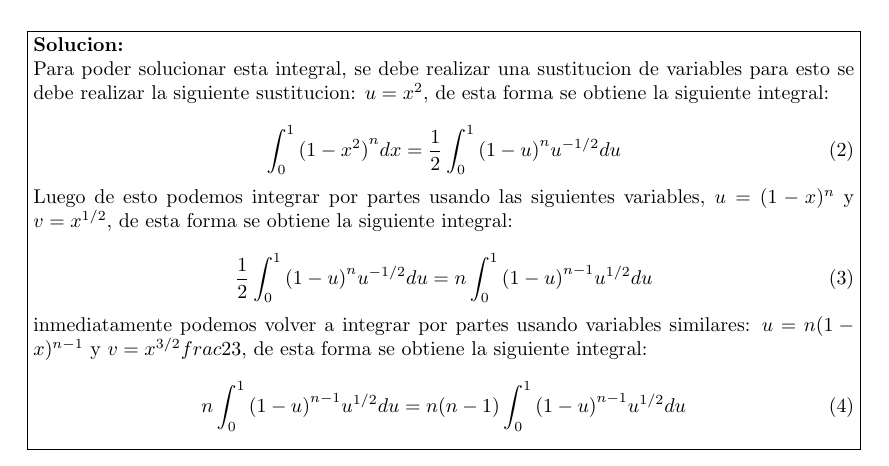
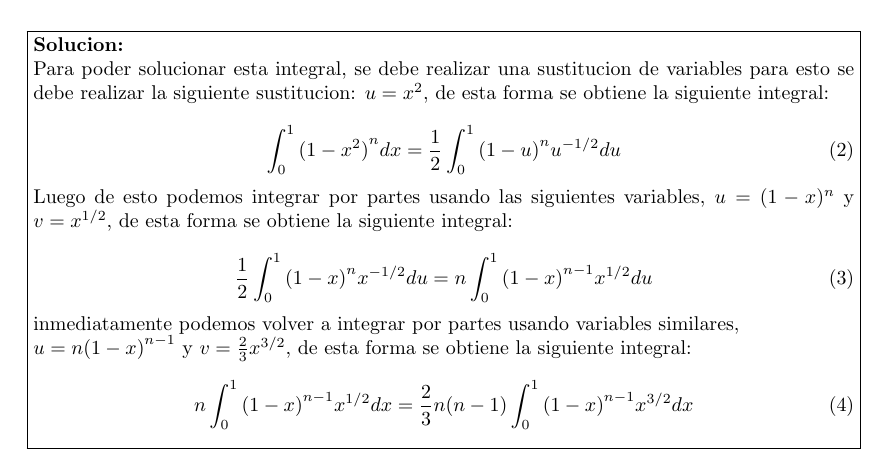
Before and after one commit to mati-leiva/Latex-Ejercicios, a LaTeX document (main.tex): part of the page, cut so that both start at the same text. Compiled offline with LaTeX, dvips and Ghostscript.

Commit message:
Terminando pdf

```diff
--- a/main.tex
+++ b/main.tex
@@ -102,16 +102,30 @@ de esta curiosa rama de las matematicas se derivan muchas otras ramas como la Ge
             de esta forma se obtiene la siguiente integral:
 
             \begin{equation}
-            \frac{1}{2} \int_{0}^{1}{(1-u)}^n u^{-1/2}du =  n\int_{0}^{1}{(1-u)}^{  n-1} u^{1/2}du
+            \frac{1}{2} \int_{0}^{1}{(1-x)}^n x^{-1/2}du =  n\int_{0}^{1}{(1-x)}^{  n-1} x^{1/2}du
             \end{equation}
 
-            inmediatamente podemos volver a integrar por partes usando variables similares:
-            $ u = n(1-x)^{n-1} $ y $ v = x^{3/2} frac{2}{3}$,
+            inmediatamente podemos volver a integrar por partes usando variables similares,
+            \newline
+            $u = n{(1-x)}^{n-1} $ y $ v = \frac{2}{3}x^{3/2} $,
             de esta forma se obtiene la siguiente integral:
 
             \begin{equation}
-                n\int_{0}^{1}{(1-u)}^{  n-1} u^{1/2}du = n(n-1)\int_{0}^{1}{(1-u)}^{  n-1} u^{1/2}du
+                n\int_{0}^{1}{(1-x)}^{  n-1} x^{1/2}dx = \frac{2}{3} n(n-1) \int_{0}^{1}{(1-x)}^{n-1}x^{3/2}dx
             \end{equation}
+
+
+
+
+
+
+
+
+
+
+
+
+
 
             }}
 
```
Also changed, not shown: main.pdf, 3 other files.
